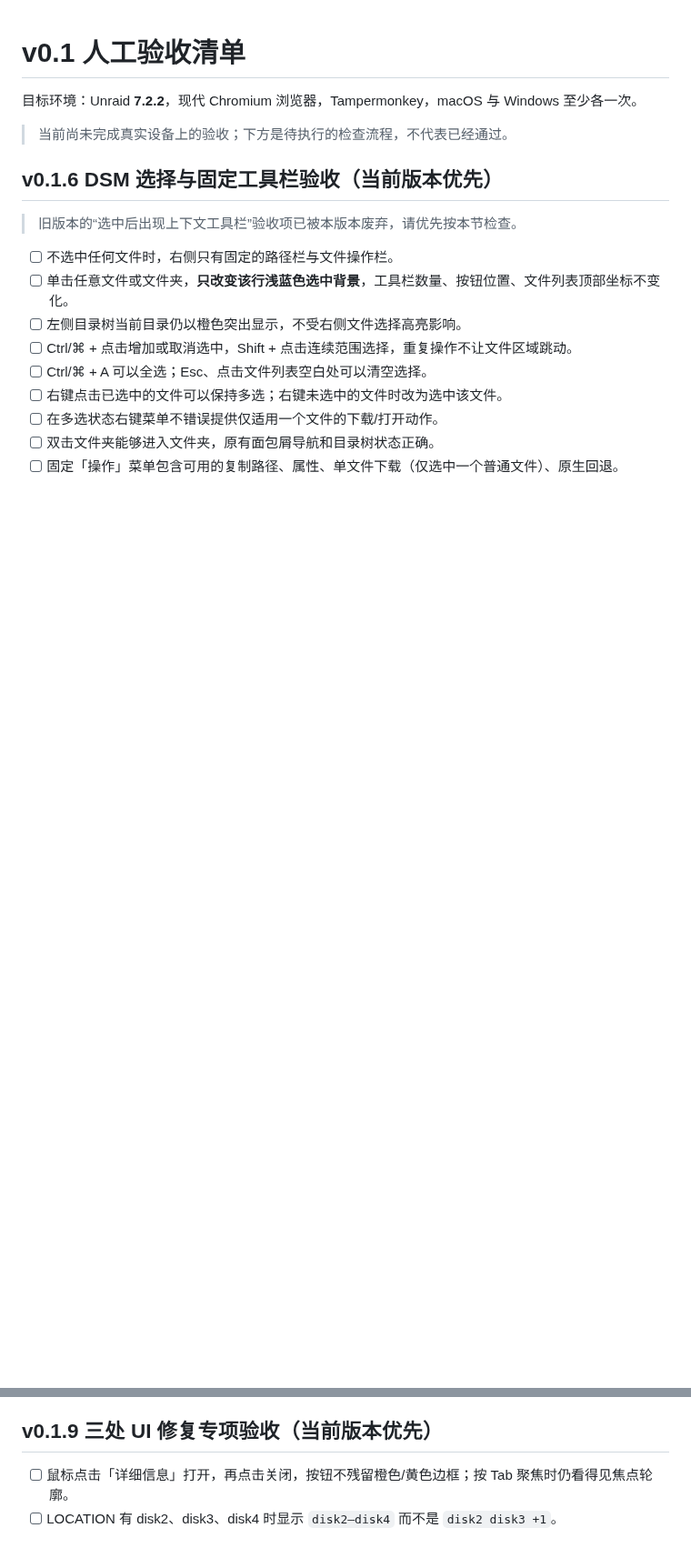
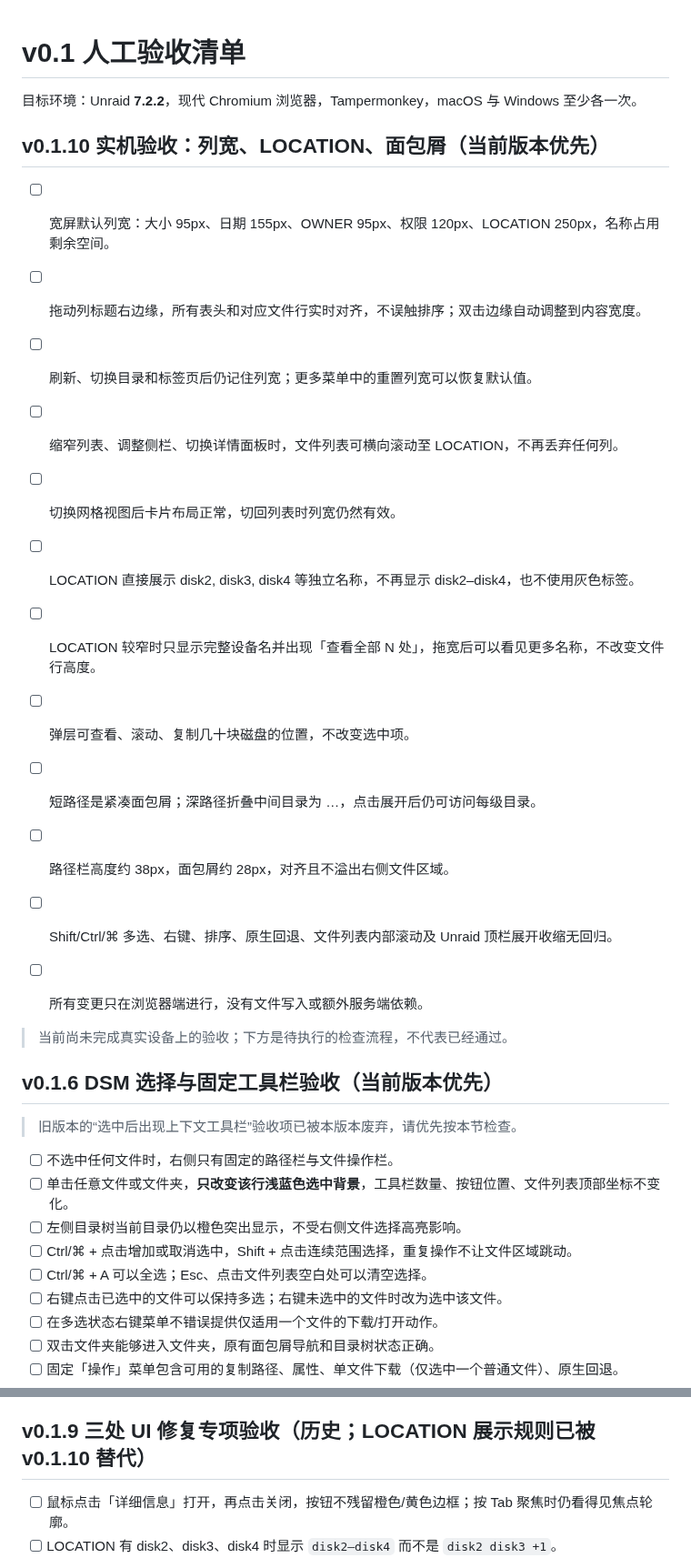
Before and after one commit to nukewarrior/unraid-file-station, a Markdown page: docs/acceptance.md, 2 parts joined by grey strips. Shown at 91% size. Drawn GitHub-style; blank space fills up the shorter version.

Commit message:
test: 增加 v0.1.10 多磁盘、列宽与深路径实机验收

```diff
--- a/docs/acceptance.md
+++ b/docs/acceptance.md
@@ -1,6 +1,22 @@
 # v0.1 人工验收清单
 
 目标环境：Unraid **7.2.2**，现代 Chromium 浏览器，Tampermonkey，macOS 与 Windows 至少各一次。
+
+## v0.1.10 实机验收：列宽、LOCATION、面包屑（当前版本优先）
+
+- [ ] 宽屏默认列宽：大小 95px、日期 155px、OWNER 95px、权限 120px、LOCATION 250px，名称占用剩余空间。
+- [ ] 拖动列标题右边缘，所有表头和对应文件行实时对齐，不误触排序；双击边缘自动调整到内容宽度。
+- [ ] 刷新、切换目录和标签页后仍记住列宽；更多菜单中的重置列宽可以恢复默认值。
+- [ ] 缩窄列表、调整侧栏、切换详情面板时，文件列表可横向滚动至 LOCATION，不再丢弃任何列。
+- [ ] 切换网格视图后卡片布局正常，切回列表时列宽仍然有效。
+- [ ] LOCATION 直接展示 disk2, disk3, disk4 等独立名称，不再显示 disk2–disk4，也不使用灰色标签。
+- [ ] LOCATION 较窄时只显示完整设备名并出现「查看全部 N 处」，拖宽后可以看见更多名称，不改变文件行高度。
+- [ ] 弹层可查看、滚动、复制几十块磁盘的位置，不改变选中项。
+- [ ] 短路径是紧凑面包屑；深路径折叠中间目录为 …，点击展开后仍可访问每级目录。
+- [ ] 路径栏高度约 38px，面包屑约 28px，对齐且不溢出右侧文件区域。
+- [ ] Shift/Ctrl/⌘ 多选、右键、排序、原生回退、文件列表内部滚动及 Unraid 顶栏展开收缩无回归。
+- [ ] 所有变更只在浏览器端进行，没有文件写入或额外服务端依赖。
+
 
 > 当前尚未完成真实设备上的验收；下方是待执行的检查流程，不代表已经通过。
 
@@ -46,7 +62,7 @@
 - [ ] Shift/Ctrl/⌘ 选择、右键操作、双击导航、内部滚动和原生回退仍然正常。
 - [ ] 不新增 NAS 文件写入操作、数据库或其他服务端请求。
 
-## v0.1.9 三处 UI 修复专项验收（当前版本优先）
+## v0.1.9 三处 UI 修复专项验收（历史；LOCATION 展示规则已被 v0.1.10 替代）
 
 - [ ] 鼠标点击「详细信息」打开，再点击关闭，按钮不残留橙色/黄色边框；按 Tab 聚焦时仍看得见焦点轮廓。
 - [ ] LOCATION 有 disk2、disk3、disk4 时显示 `disk2–disk4` 而不是 `disk2 disk3 +1`。
```
